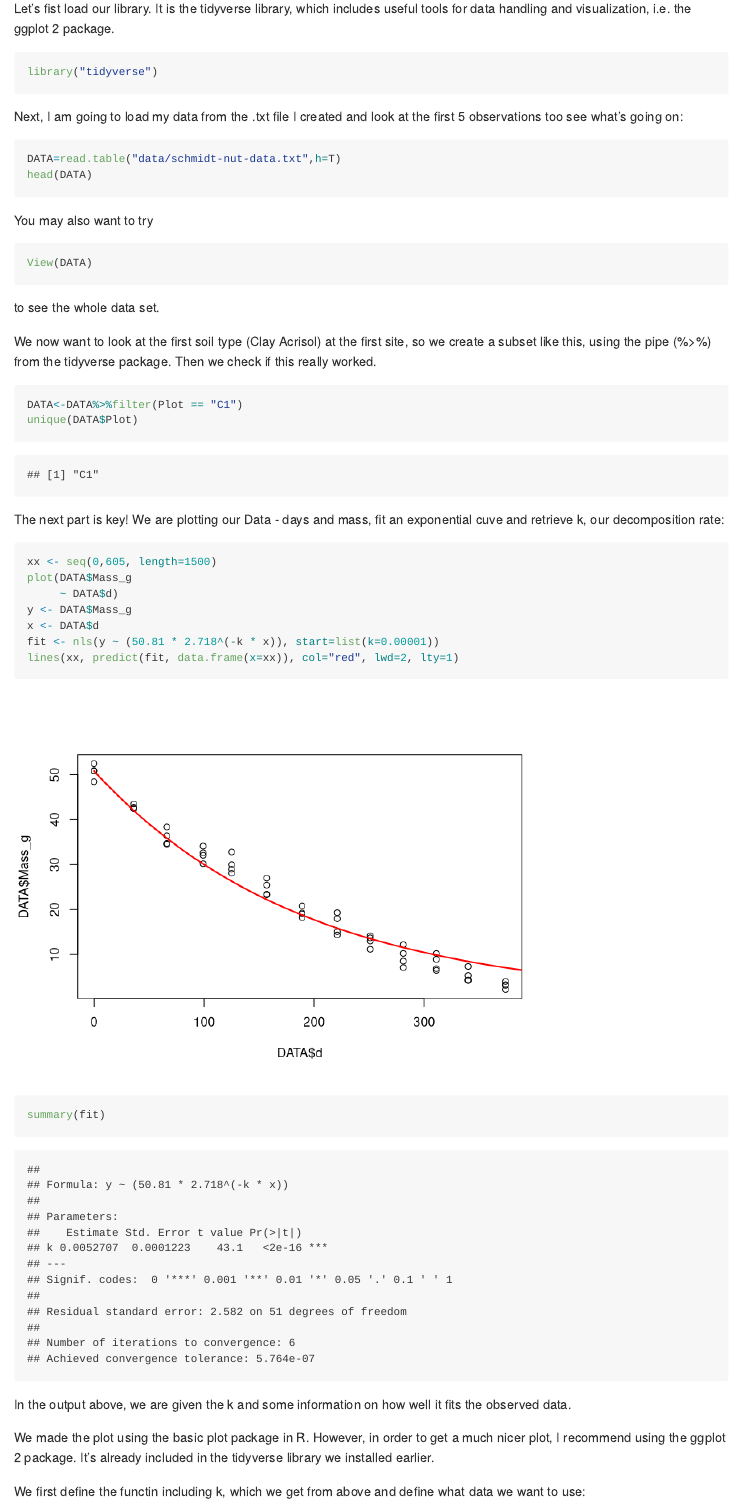
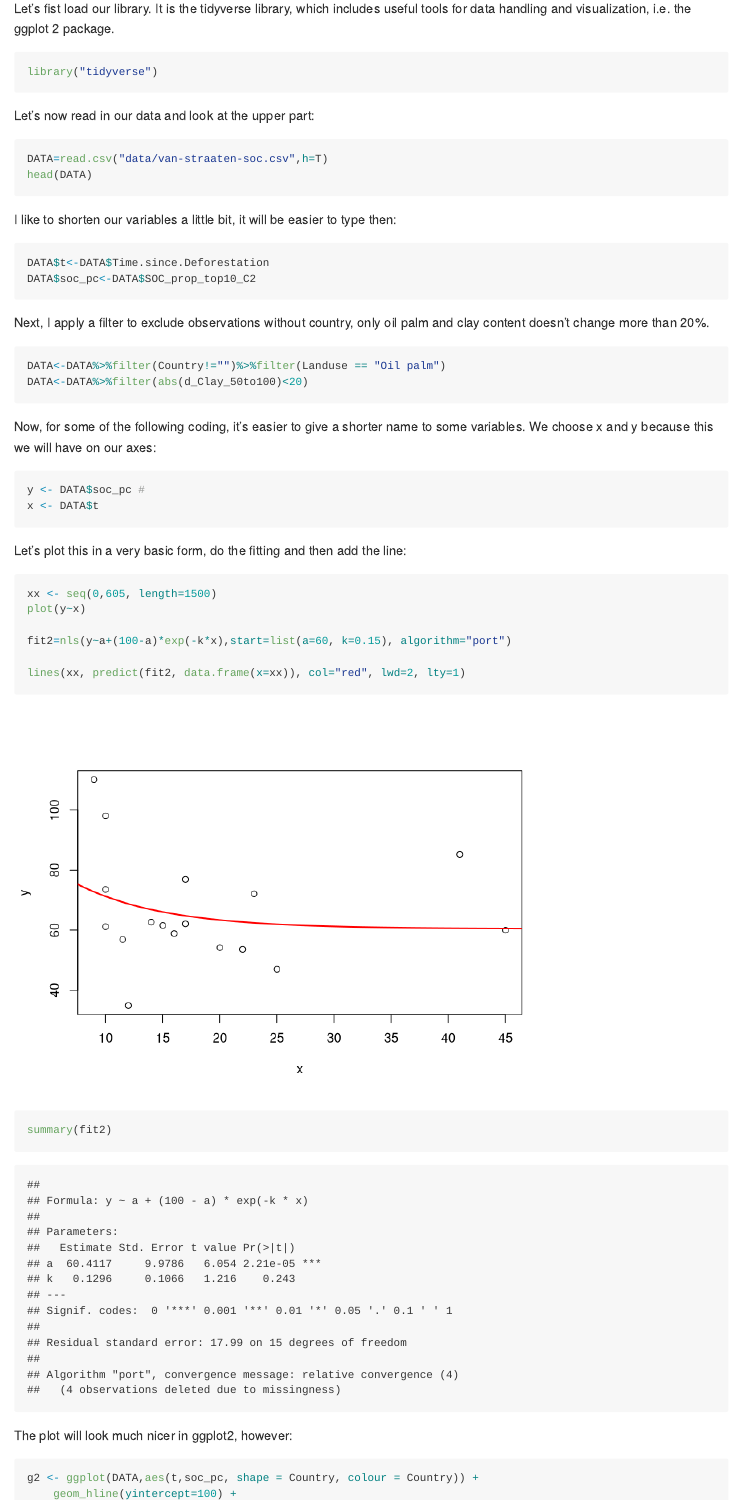
Before and after one commit to ms-soil/biogeochem-processes, an R Markdown document (report-oilpalm.Rmd): the page in a window 1100 px wide, from 310 px down before the commit and from 400 px down after it, so that both start at the same text. Rendered offline with R 4.5, knitr and Pandoc, with nearby package versions.

Commit message:
oil palm soc added on report

````diff
--- a/report-oilpalm.Rmd
+++ b/report-oilpalm.Rmd
@@ -14,4 +18,46 @@ Let's fist load our library. It is the tidyverse library, which includes useful
 library("tidyverse")
 ```
 
-Next, I am going to load my data from the .txt file I created and look at the first 5 observations too see what's going on:
+Let's now read in our data and look at the upper part:
+
+```{r data-read-in, echo = T, results = 'hide'}
+DATA=read.csv("data/van-straaten-soc.csv",h=T)
+head(DATA)
+```
+
+I like to shorten our variables a little bit, it will be easier to type then:
+
+```{r shortening, echo = T}
+DATA$t<-DATA$Time.since.Deforestation
+DATA$soc_pc<-DATA$SOC_prop_top10_C2
+```
+
+Next, I apply a filter to exclude observations without country, only oil palm and clay content doesn't change more than 20%.
+
+```{r filtering, echo = T}
+DATA<-DATA%>%filter(Country!="")%>%filter(Landuse == "Oil palm")
+DATA<-DATA%>%filter(abs(d_Clay_50to100)<20)
+```
+
+Now, for some of the following coding, it's easier to give a shorter name to some variables. We choose x and y because this we will have on our axes:
+
+```{r shortening-variables, echo = T}
+y <- DATA$soc_pc #
+x <- DATA$t
+```
+
+Let's plot this in a very basic form, do the fitting and then add the line:
+```{r basic-plot, echo = T}
+xx <- seq(0,605, length=1500)
+plot(y~x)
+
+fit2=nls(y~a+(100-a)*exp(-k*x),start=list(a=60, k=0.15), algorithm="port")
+
+lines(xx, predict(fit2, data.frame(x=xx)), col="red", lwd=2, lty=1)
+summary(fit2)
+```
+
+The plot will look much nicer in ggplot2, however:
+```{r nicer-plotting, echo = T}
+g2 <- ggplot(DATA,aes(t,soc_pc, shape = Country, colour = Country)) +
+    geom_hline(yintercept=100) +
@@ -28,7 +100,7 @@ to see the whole data set.
 
 We now want to look at the first soil type (Clay Acrisol) at the first site, so we create a subset like this, using the pipe (%>%) from the tidyverse package. Then we check if this really worked.
 
-```{r filtering, echo = T}
+```{r filtering-2, echo = T}
 DATA<-DATA%>%filter(Plot == "C1")
 unique(DATA$Plot)
 ```
````
Also changed, not shown: figs/oil-palm-decomp.png, report-oilpalm.md, report-oilpalm.Rmd (39 more changed lines), 3 other files.
